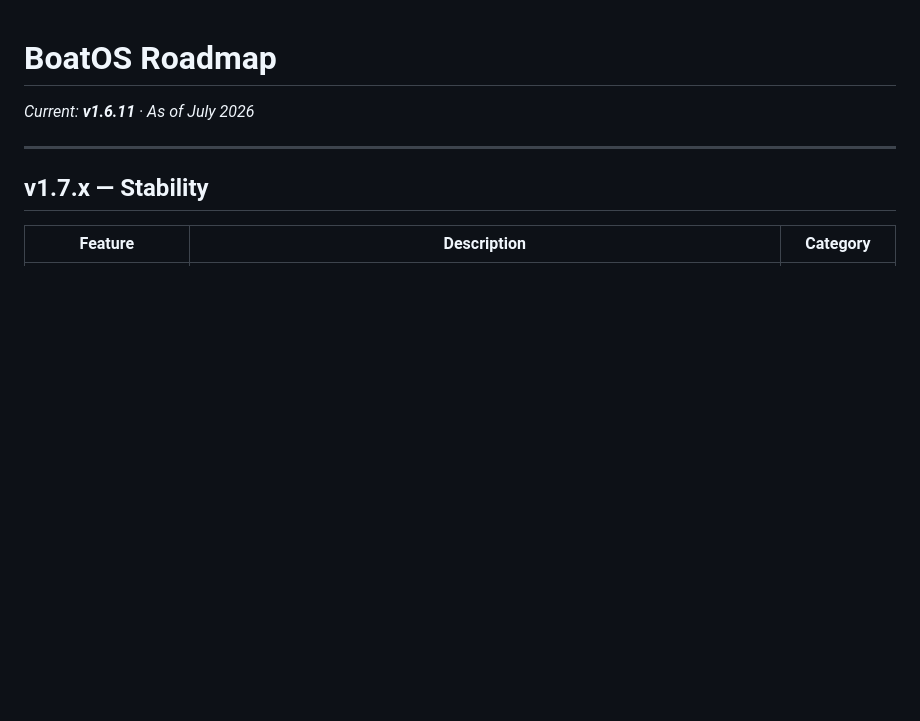
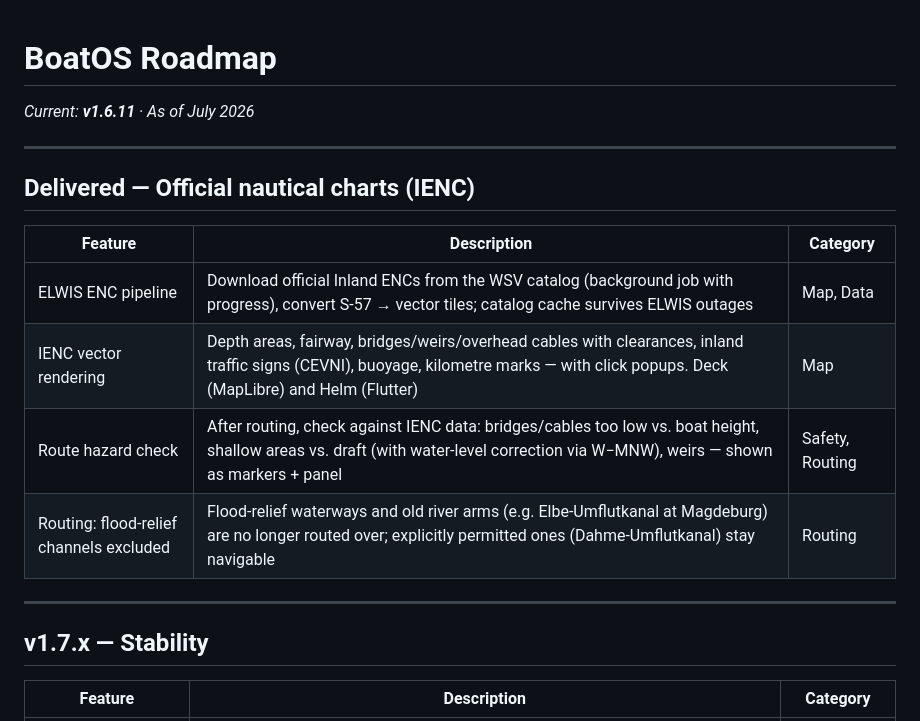
Before and after one commit to bigbrainlabs/BoatOS, a Markdown page: ROADMAP.md, the part around the change. GitHub-like rendering; blank space fills up the shorter version.

```diff
--- a/ROADMAP.md
+++ b/ROADMAP.md
@@ -1,6 +1,17 @@
 # BoatOS Roadmap
 
 *Current: **v1.6.11** · As of July 2026*
+
+---
+
+## Delivered — Official nautical charts (IENC)
+
+| Feature | Description | Category |
+|---------|-------------|----------|
+| ELWIS ENC pipeline | Download official Inland ENCs from the WSV catalog (background job with progress), convert S-57 → vector tiles; catalog cache survives ELWIS outages | Map, Data |
+| IENC vector rendering | Depth areas, fairway, bridges/weirs/overhead cables with clearances, inland traffic signs (CEVNI), buoyage, kilometre marks — with click popups. Deck (MapLibre) and Helm (Flutter) | Map |
+| Route hazard check | After routing, check against IENC data: bridges/cables too low vs. boat height, shallow areas vs. draft (with water-level correction via W−MNW), weirs — shown as markers + panel | Safety, Routing |
+| Routing: flood-relief channels excluded | Flood-relief waterways and old river arms (e.g. Elbe-Umflutkanal at Magdeburg) are no longer routed over; explicitly permitted ones (Dahme-Umflutkanal) stay navigable | Routing |
 
 ---
 
```
Also changed, not shown: ROADMAP_DE.md (+11 -0 lines).
